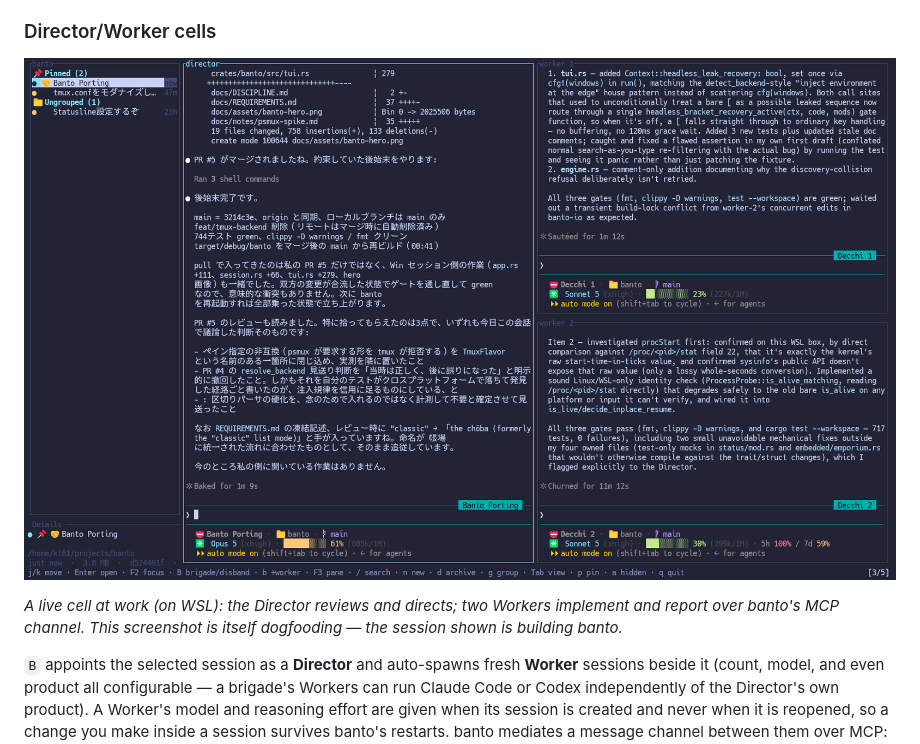
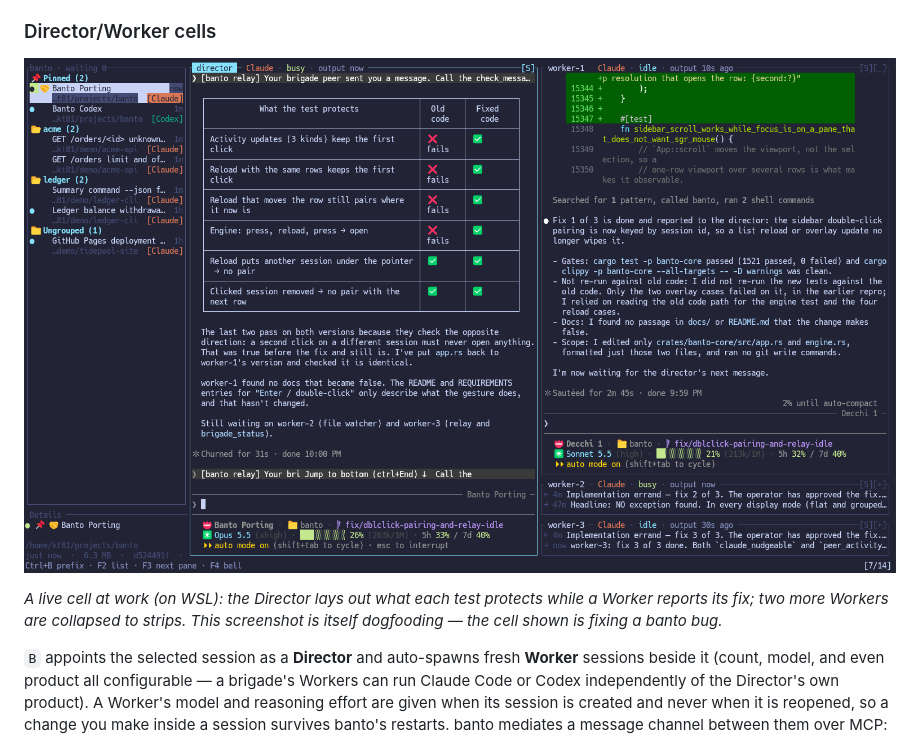
Before and after one commit to kt81/banto, a Markdown page: README.md, the part around the change. GitHub-like rendering; pictures changed too: docs/assets/emporium-brigade.png.

Commit message:
docs(readme): a new screenshot of a cell at work
Taken on WSL on 2026-11-21. The ledger now shows pinned rows (a Director and a
Codex session) above sessions filed in groups, and the cell shows a Director,
one Worker beside it and two Workers collapsed to strips. The alt text and the
caption say what is in this picture.

Co-Authored-By: Claude Opus 5.5 <noreply@anthropic.com>
Claude-Session: https://claude.ai/code/session_018tXwURHDWwMgW1w2XzjKLi

```diff
--- a/README.md
+++ b/README.md
@@ -86,13 +86,15 @@ running forks its history.
 
 ### Director/Worker cells
 
-![banto with a staged cell: the ledger on the left — a
-🤝 Director row pinned under a counted header — and three live panes: a
-Director session flanked by two Workers reporting back](docs/assets/emporium-brigade.png)
+![banto with a staged cell: the ledger on the left — two pinned rows, a 🤝
+Director and a Codex session, above sessions filed in groups — and the cell on
+the right: the Director in the large pane, one Worker beside it, and two more
+Workers collapsed to one-line strips that still show their latest
+message](docs/assets/emporium-brigade.png)
 
-*A live cell at work (on WSL): the Director reviews and directs; two
-Workers implement and report over banto's MCP channel. This screenshot is
-itself dogfooding — the session shown is building banto.*
+*A live cell at work (on WSL): the Director lays out what each test protects
+while a Worker reports its fix; two more Workers are collapsed to strips. This
+screenshot is itself dogfooding — the cell shown is fixing a banto bug.*
 
 `B` appoints the selected session as a **Director** and
 auto-spawns fresh **Worker** sessions beside it (count, model, and even
```
